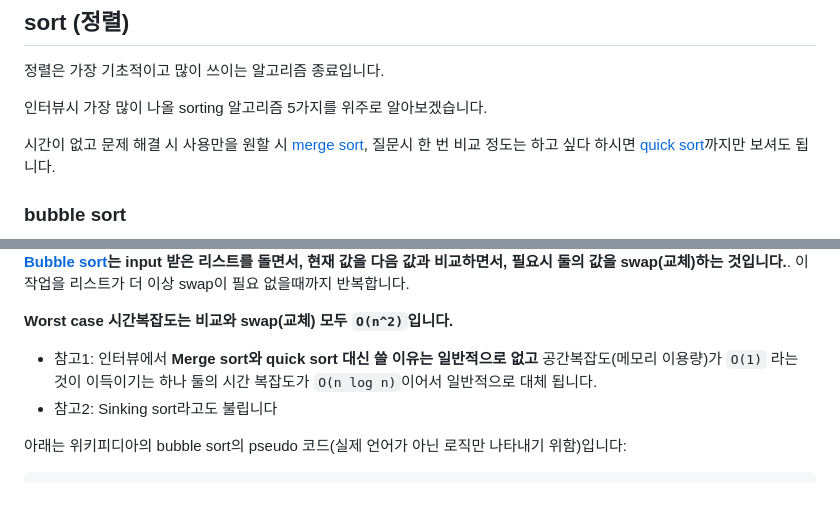
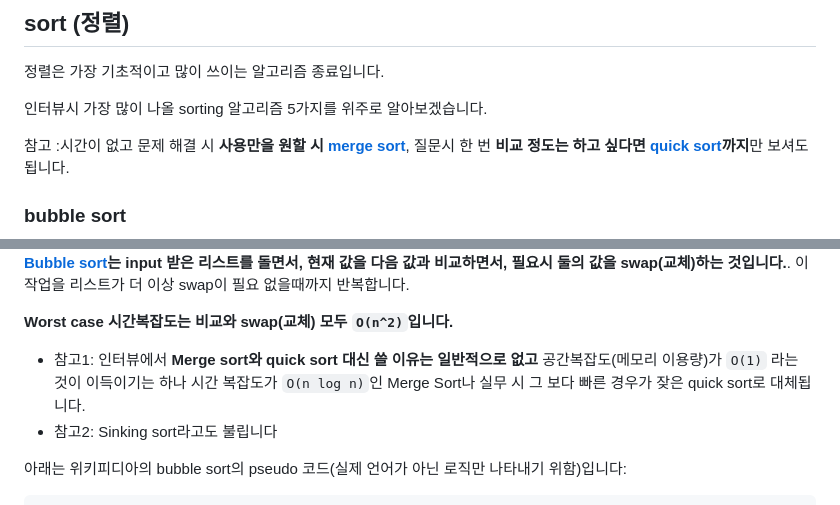
Before and after one commit to pinetreeplus/global-in-notes, a Markdown page: cs-basics/algorithms.md, 2 parts joined by grey strips. GitHub-like rendering.

Commit message:
비교 추가

```diff
--- a/cs-basics/algorithms.md
+++ b/cs-basics/algorithms.md
@@ -20,7 +20,7 @@
 
 인터뷰시 가장 많이 나올 sorting 알고리즘 5가지를 위주로 알아보겠습니다.
 
-시간이 없고 문제 해결 시 사용만을 원할 시 [merge sort](#merge-sort), 질문시 한 번 비교 정도는 하고 싶다 하시면 [quick sort](#quick-sort)까지만 보셔도 됩니다.
+참고 :시간이 없고 문제 해결 시 **사용만을 원할 시 [merge sort](#merge-sort)**, 질문시 한 번 **비교 정도는 하고 싶다면 [quick sort](#quick-sort)까지**만 보셔도 됩니다.
 
 ### bubble sort
 
@@ -30,7 +30,7 @@
 
 **Worst case 시간복잡도는 비교와 swap(교체) 모두 `O(n^2)`입니다.**
 
-- 참고1: 인터뷰에서 **Merge sort와 quick sort 대신 쓸 이유는 일반적으로 없고** 공간복잡도(메모리 이용량)가 `O(1)` 라는 것이 이득이기는 하나 둘의 시간 복잡도가 `O(n log n)`이어서 일반적으로 대체 됩니다.
+- 참고1: 인터뷰에서 **Merge sort와 quick sort 대신 쓸 이유는 일반적으로 없고** 공간복잡도(메모리 이용량)가 `O(1)` 라는 것이 이득이기는 하나 시간 복잡도가 `O(n log n)`인 Merge Sort나 실무 시 그 보다 빠른 경우가 잦은 quick sort로 대체됩니다.
 - 참고2: Sinking sort라고도 불립니다
 
 
```
